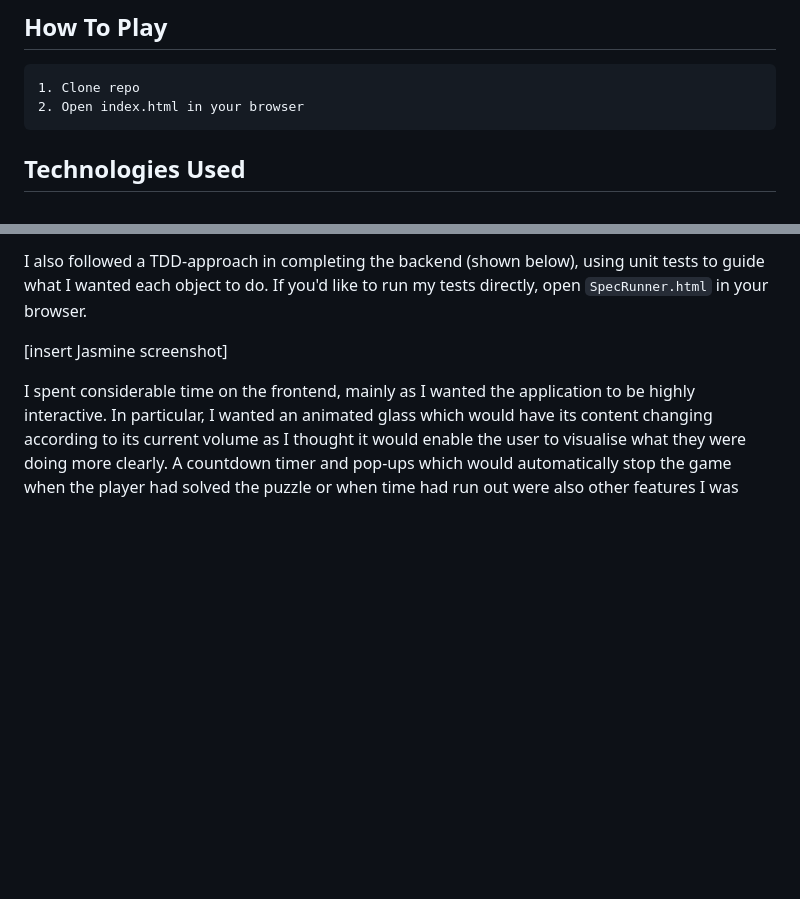
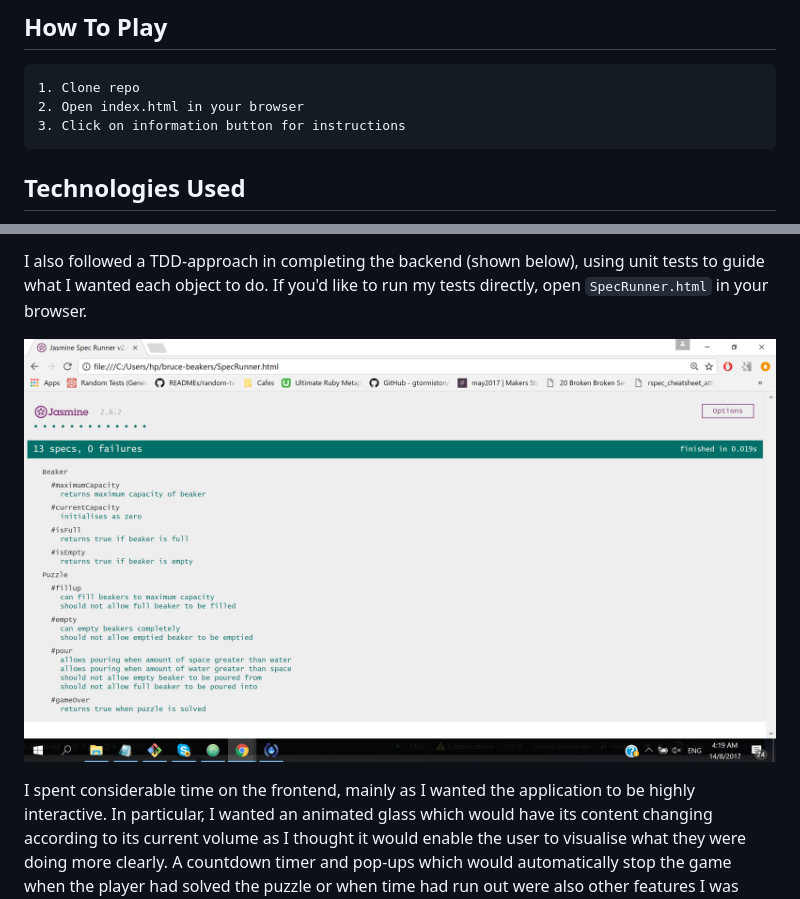
Before and after one commit to kkavita92/bruce-beakers, a Markdown page: README.md, 2 parts joined by grey strips. Drawn GitHub-style; pictures changed too: public/images/unit_tests.png (added); blank space fills up the shorter version.

Commit message:
Add screenshot of passing tests

````diff
--- a/README.md
+++ b/README.md
@@ -6,6 +6,7 @@
 ```
 1. Clone repo
 2. Open index.html in your browser
+3. Click on information button for instructions
 ```
 
 ## Technologies Used
@@ -31,7 +32,7 @@ I wanted the Beaker object to only contain the properties of the beaker such as
 
 I also followed a TDD-approach in completing the backend (shown below), using unit tests to guide what I wanted each object to do. If you'd like to run my tests directly, open ```SpecRunner.html``` in your browser.
 
-[insert Jasmine screenshot]
+![Passing Tests!](public/images/unit_tests.png)
 
 I spent considerable time on the frontend, mainly as I wanted the application to be highly interactive. In particular, I wanted an animated glass which would have its content changing according to its current volume as I thought it would enable the user to visualise what they were doing more clearly. A countdown timer and pop-ups which would automatically stop the game when the player had solved the puzzle or when time had run out were also other features I was keen on. I was able to achieve these with a combination of JQuery and CSS.
 
````
